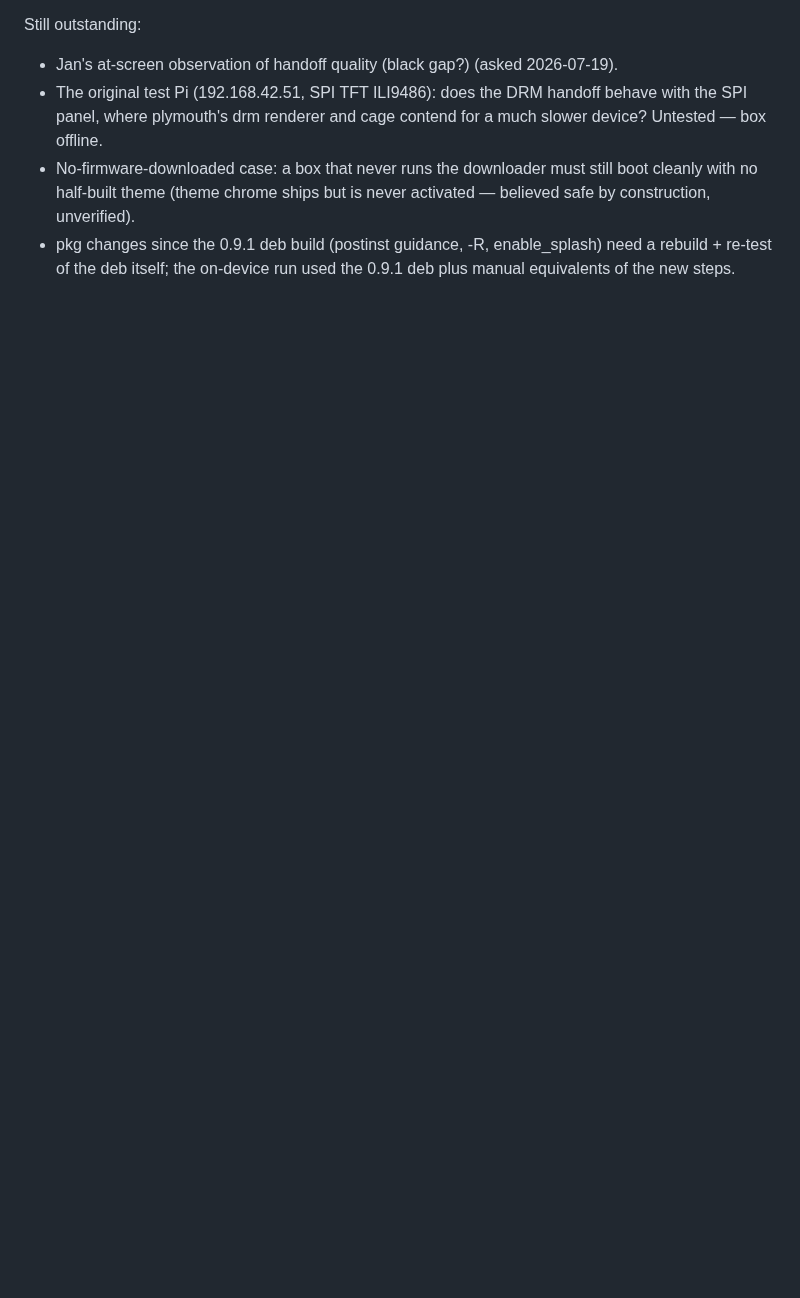
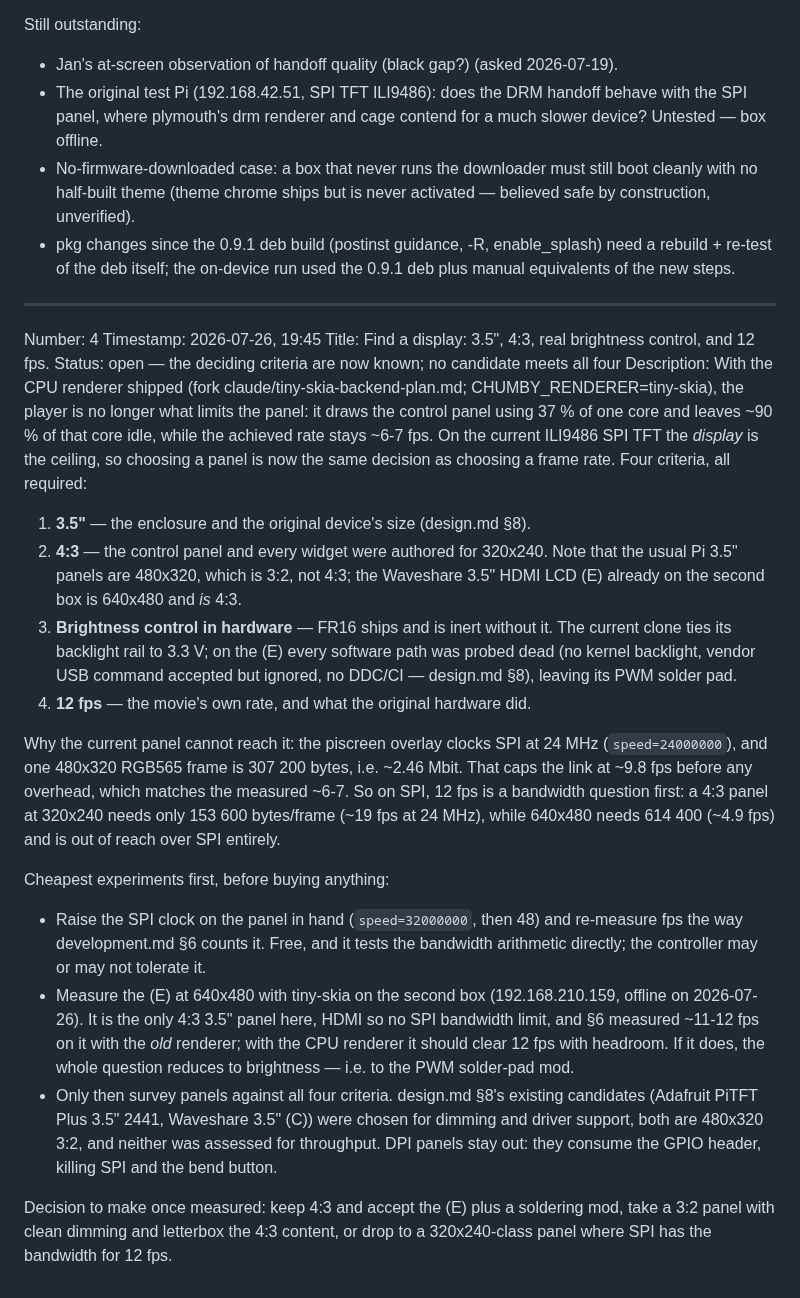
Before and after one commit to yanosz/chumby-pi, a Markdown page: claude/issues.md, the part around the change. Drawn GitHub-style; blank space fills up the shorter version.

Commit message:
Issue 4: find a display — 3.5", 4:3, brightness control, 12 fps
With the CPU renderer shipped, the display decides the frame rate: the
panel draws at 37% of a core and still shows ~6-7 fps, because 480x320
RGB565 over 24 MHz SPI caps at ~9.8 fps before overhead. Records the four
criteria, the bandwidth arithmetic per candidate resolution, and the two
cheap experiments to run before buying anything — raise the SPI clock on
the panel in hand, and measure the 640x480 HDMI (E) with tiny-skia.

design.md §8's candidate list gains the note that all of them are 3:2 and
none was assessed for throughput.

Co-Authored-By: Claude Opus 5 <noreply@anthropic.com>

```diff
--- a/claude/issues.md
+++ b/claude/issues.md
@@ -176,3 +176,53 @@ Still outstanding:
   enable_splash) need a rebuild + re-test of the deb itself; the
   on-device run used the 0.9.1 deb plus manual equivalents of the new
   steps.
+
+---
+
+Number: 4
+Timestamp: 2026-07-26, 19:45
+Title: Find a display: 3.5", 4:3, real brightness control, and 12 fps.
+Status: open — the deciding criteria are now known; no candidate meets all four
+Description: With the CPU renderer shipped (fork
+claude/tiny-skia-backend-plan.md; CHUMBY_RENDERER=tiny-skia), the player is no
+longer what limits the panel: it draws the control panel using 37 % of one core
+and leaves ~90 % of that core idle, while the achieved rate stays ~6-7 fps. On
+the current ILI9486 SPI TFT the *display* is the ceiling, so choosing a panel is
+now the same decision as choosing a frame rate. Four criteria, all required:
+
+1. **3.5"** — the enclosure and the original device's size (design.md §8).
+2. **4:3** — the control panel and every widget were authored for 320x240.
+   Note that the usual Pi 3.5" panels are 480x320, which is 3:2, not 4:3; the
+   Waveshare 3.5" HDMI LCD (E) already on the second box is 640x480 and *is*
+   4:3.
+3. **Brightness control in hardware** — FR16 ships and is inert without it.
+   The current clone ties its backlight rail to 3.3 V; on the (E) every
+   software path was probed dead (no kernel backlight, vendor USB command
+   accepted but ignored, no DDC/CI — design.md §8), leaving its PWM solder pad.
+4. **12 fps** — the movie's own rate, and what the original hardware did.
+
+Why the current panel cannot reach it: the piscreen overlay clocks SPI at
+24 MHz (`speed=24000000`), and one 480x320 RGB565 frame is 307 200 bytes, i.e.
+~2.46 Mbit. That caps the link at ~9.8 fps before any overhead, which matches
+the measured ~6-7. So on SPI, 12 fps is a bandwidth question first: a 4:3 panel
+at 320x240 needs only 153 600 bytes/frame (~19 fps at 24 MHz), while 640x480
+needs 614 400 (~4.9 fps) and is out of reach over SPI entirely.
+
+Cheapest experiments first, before buying anything:
+- Raise the SPI clock on the panel in hand (`speed=32000000`, then 48) and
+  re-measure fps the way development.md §6 counts it. Free, and it tests the
+  bandwidth arithmetic directly; the controller may or may not tolerate it.
+- Measure the (E) at 640x480 with tiny-skia on the second box (192.168.210.159,
+  offline on 2026-07-26). It is the only 4:3 3.5" panel here, HDMI so no SPI
+  bandwidth limit, and §6 measured ~11-12 fps on it with the *old* renderer;
+  with the CPU renderer it should clear 12 fps with headroom. If it does, the
+  whole question reduces to brightness — i.e. to the PWM solder-pad mod.
+- Only then survey panels against all four criteria. design.md §8's existing
+  candidates (Adafruit PiTFT Plus 3.5" 2441, Waveshare 3.5" (C)) were chosen for
+  dimming and driver support, both are 480x320 3:2, and neither was assessed for
+  throughput. DPI panels stay out: they consume the GPIO header, killing SPI and
+  the bend button.
+
+Decision to make once measured: keep 4:3 and accept the (E) plus a soldering
+mod, take a 3:2 panel with clean dimming and letterbox the 4:3 content, or drop
+to a 320x240-class panel where SPI has the bandwidth for 12 fps.
```
Also changed, not shown: claude-docs/design.md (+8 -0 lines).
